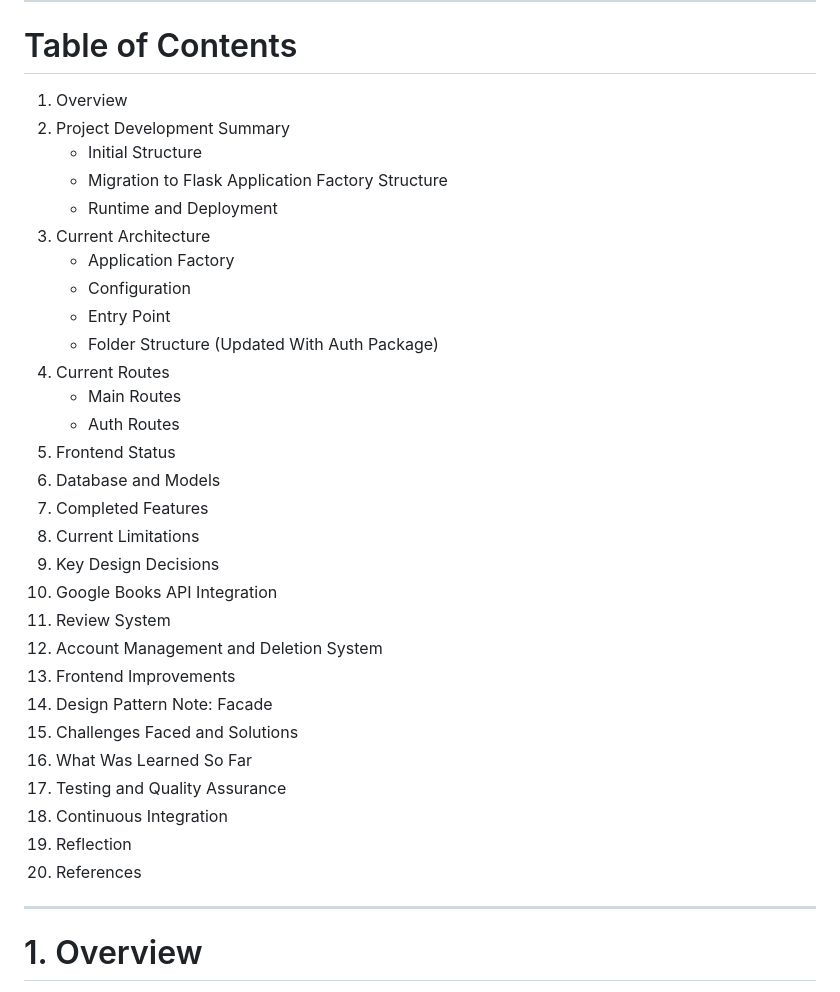
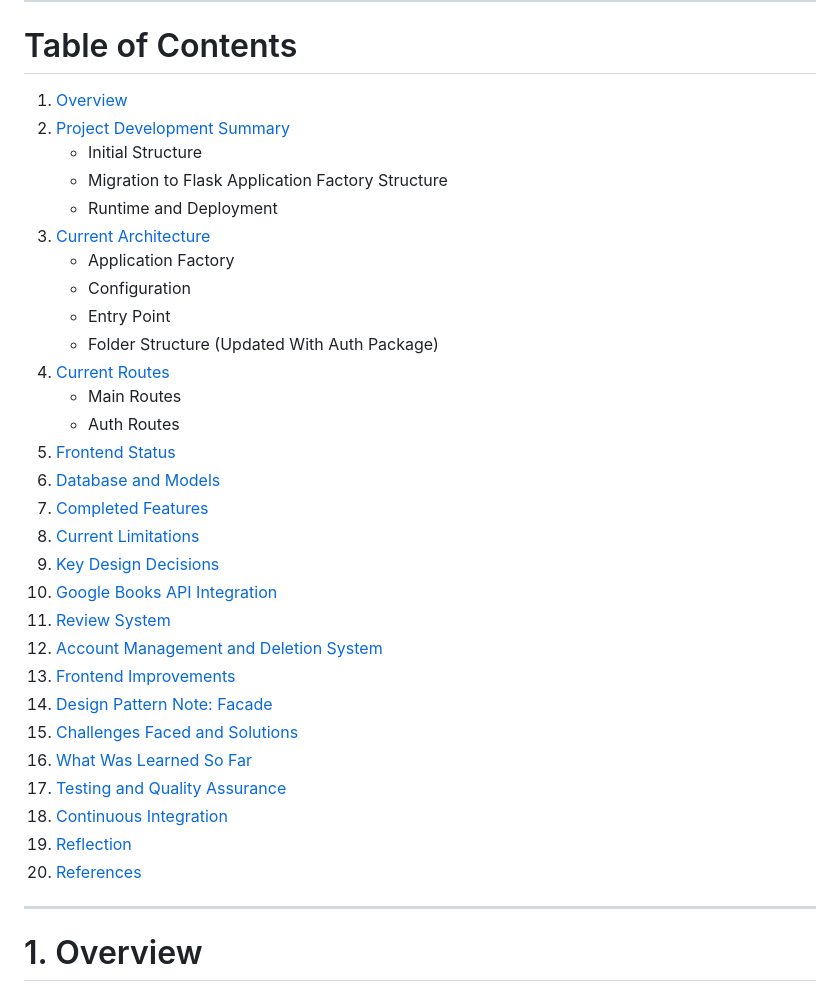
Before and after one commit to ColmN-Dev/BiblioTech, a Markdown page: docs/BiblioTech-Documentation.md, the part around the change. GitHub-like rendering.

Commit message:
docs: add Markdown anchor links to documentation

```diff
--- a/docs/BiblioTech-Documentation.md
+++ b/docs/BiblioTech-Documentation.md
@@ -6,35 +6,35 @@
 
 # Table of Contents
 
-1. Overview
-2. Project Development Summary
+1. [Overview](#1-overview)
+2. [Project Development Summary](#2-project-development-summary)
    - Initial Structure
    - Migration to Flask Application Factory Structure
    - Runtime and Deployment
-3. Current Architecture
+3. [Current Architecture](#3-current-architecture)
    - Application Factory
    - Configuration
    - Entry Point
    - Folder Structure (Updated With Auth Package)
-4. Current Routes
+4. [Current Routes](#4-current-routes)
    - Main Routes
    - Auth Routes
-5. Frontend Status
-6. Database and Models
-7. Completed Features
-8. Current Limitations
-9. Key Design Decisions
-10. Google Books API Integration
-11. Review System
-12. Account Management and Deletion System
-13. Frontend Improvements
-14. Design Pattern Note: Facade
-15. Challenges Faced and Solutions
-16. What Was Learned So Far
-17. Testing and Quality Assurance
-18. Continuous Integration
-19. Reflection
-20. References
+5. [Frontend Status](#5-frontend-status)
+6. [Database and Models](#6-database-and-models)
+7. [Completed Features](#7-completed-features)
+8. [Current Limitations](#8-current-limitations)
+9. [Key Design Decisions](#9-key-design-decisions)
+10. [Google Books API Integration](#10-google-books-api-integration)
+11. [Review System](#11-review-system)
+12. [Account Management and Deletion System](#12-account-management-and-deletion-system)
+13. [Frontend Improvements](#13-frontend-improvements)
+14. [Design Pattern Note: Facade](#14-design-pattern-note-facade)
+15. [Challenges Faced and Solutions](#15-challenges-faced-and-solutions)
+16. [What Was Learned So Far](#16-what-was-learned-so-far)
+17. [Testing and Quality Assurance](#17-testing-and-quality-assurance)
+18. [Continuous Integration](#18-continuous-integration)
+19. [Reflection](#19-reflection)
+20. [References](#20-references)
 
 ---
 
```
